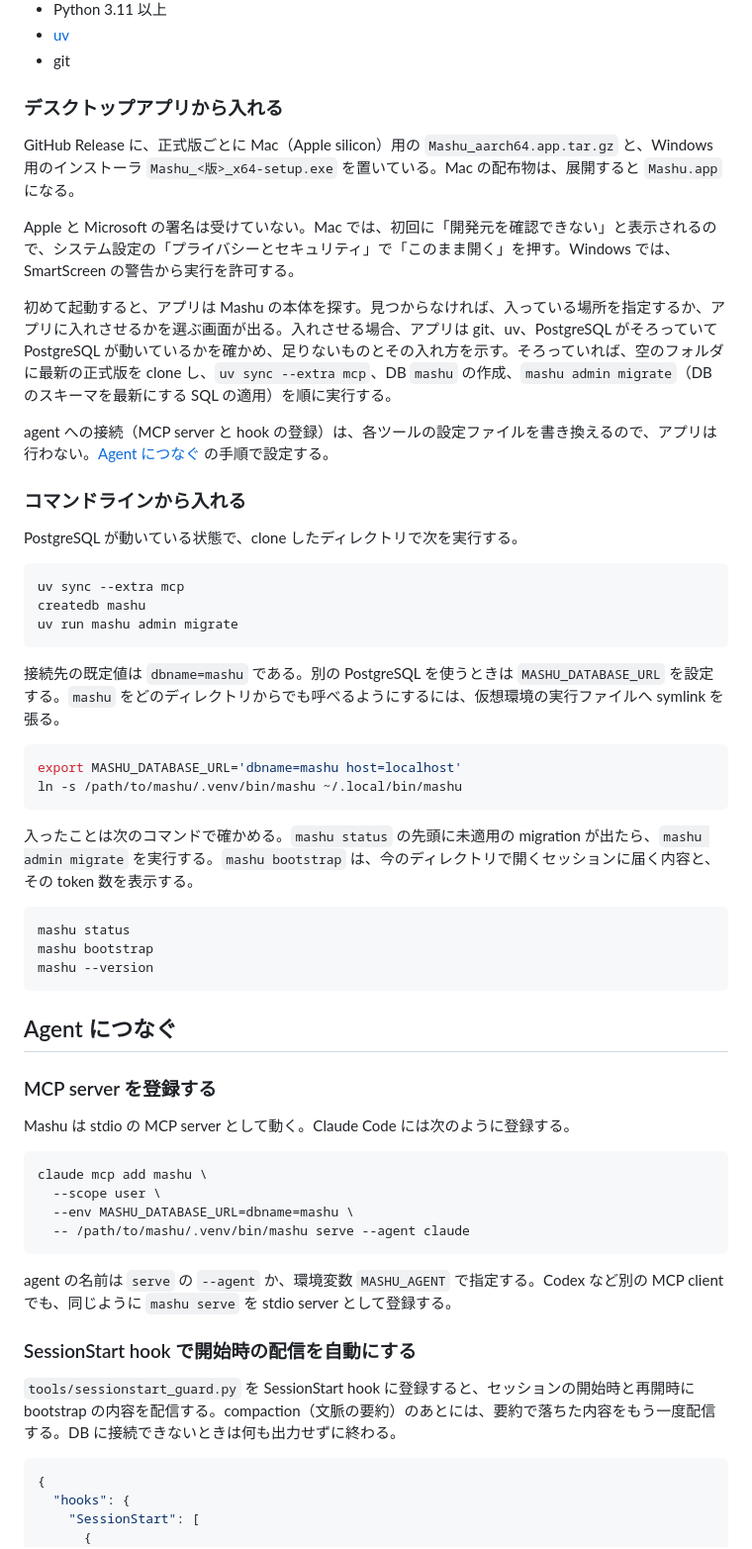
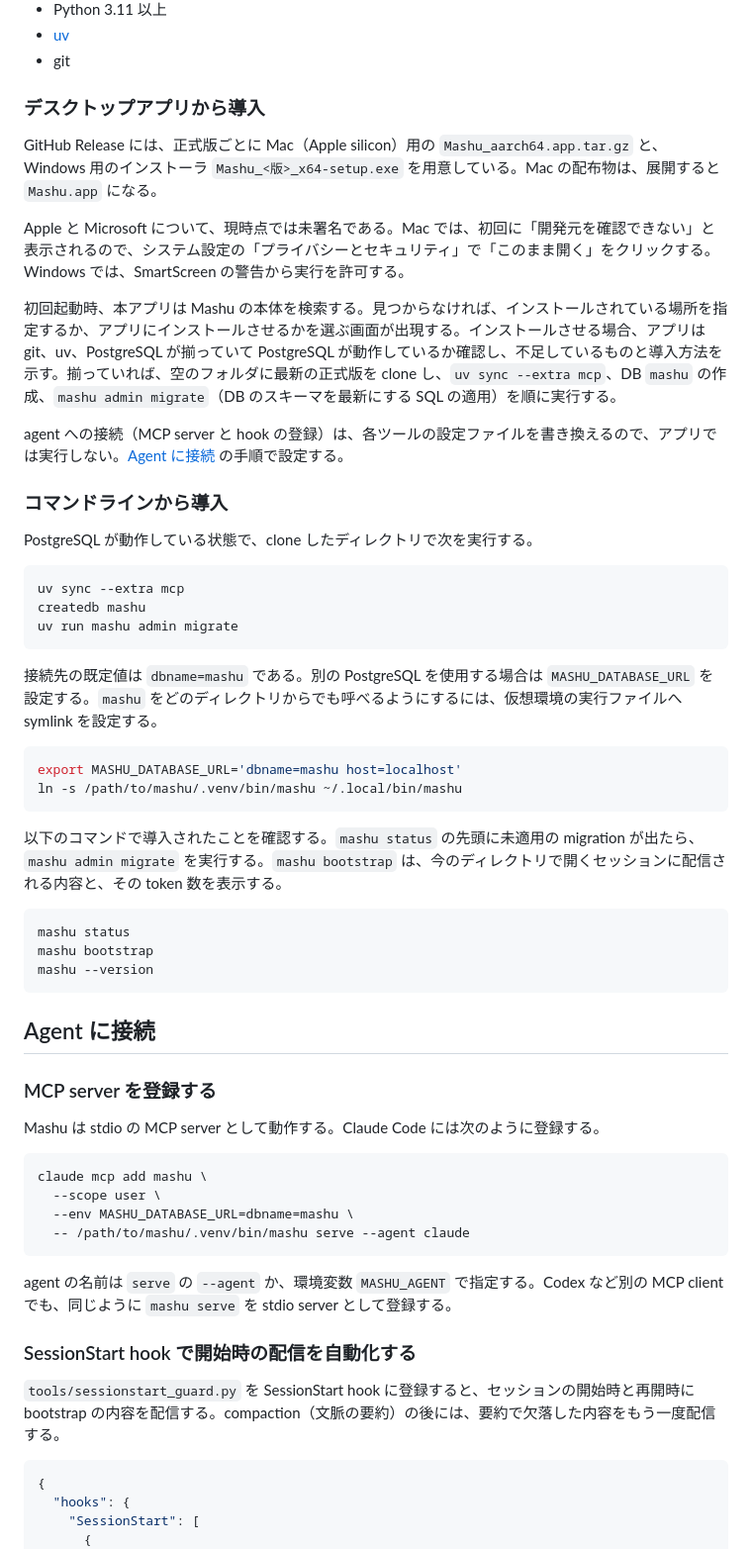
Before and after one commit to unknowns53/mashu, a Markdown page: README.md, the part around one of its changes. Shown at 99% size. Drawn GitHub-style.

```diff
--- a/README.md
+++ b/README.md
@@ -45,19 +49,19 @@ Memory の総量を小さく保つことが、Mashu の設計のほとんどを
 - [uv](https://docs.astral.sh/uv/)
 - git
 
-### デスクトップアプリから入れる
+### デスクトップアプリから導入
 
-GitHub Release に、正式版ごとに Mac（Apple silicon）用の `Mashu_aarch64.app.tar.gz` と、Windows 用のインストーラ `Mashu_<版>_x64-setup.exe` を置いている。Mac の配布物は、展開すると `Mashu.app` になる。
+GitHub Release には、正式版ごとに Mac（Apple silicon）用の `Mashu_aarch64.app.tar.gz` と、Windows 用のインストーラ `Mashu_<版>_x64-setup.exe` を用意している。Mac の配布物は、展開すると `Mashu.app` になる。
 
-Apple と Microsoft の署名は受けていない。Mac では、初回に「開発元を確認できない」と表示されるので、システム設定の「プライバシーとセキュリティ」で「このまま開く」を押す。Windows では、SmartScreen の警告から実行を許可する。
+Apple と Microsoft について、現時点では未署名である。Mac では、初回に「開発元を確認できない」と表示されるので、システム設定の「プライバシーとセキュリティ」で「このまま開く」をクリックする。Windows では、SmartScreen の警告から実行を許可する。
 
-初めて起動すると、アプリは Mashu の本体を探す。見つからなければ、入っている場所を指定するか、アプリに入れさせるかを選ぶ画面が出る。入れさせる場合、アプリは git、uv、PostgreSQL がそろっていて PostgreSQL が動いているかを確かめ、足りないものとその入れ方を示す。そろっていれば、空のフォルダに最新の正式版を clone し、`uv sync --extra mcp`、DB `mashu` の作成、`mashu admin migrate`（DB のスキーマを最新にする SQL の適用）を順に実行する。
+初回起動時、本アプリは Mashu の本体を検索する。見つからなければ、インストールされている場所を指定するか、アプリにインストールさせるかを選ぶ画面が出現する。インストールさせる場合、アプリは git、uv、PostgreSQL が揃っていて PostgreSQL が動作しているか確認し、不足しているものと導入方法を示す。揃っていれば、空のフォルダに最新の正式版を clone し、`uv sync --extra mcp`、DB `mashu` の作成、`mashu admin migrate`（DB のスキーマを最新にする SQL の適用）を順に実行する。
 
-agent への接続（MCP server と hook の登録）は、各ツールの設定ファイルを書き換えるので、アプリは行わない。[Agent につなぐ](#agent-につなぐ) の手順で設定する。
+agent への接続（MCP server と hook の登録）は、各ツールの設定ファイルを書き換えるので、アプリでは実行しない。[Agent に接続](#agent-に接続) の手順で設定する。
 
-### コマンドラインから入れる
+### コマンドラインから導入
 
-PostgreSQL が動いている状態で、clone したディレクトリで次を実行する。
+PostgreSQL が動作している状態で、clone したディレクトリで次を実行する。
 
 ~~~bash
 uv sync --extra mcp
@@ -65,14 +69,14 @@ createdb mashu
 uv run mashu admin migrate
 ~~~
 
-接続先の既定値は `dbname=mashu` である。別の PostgreSQL を使うときは `MASHU_DATABASE_URL` を設定する。`mashu` をどのディレクトリからでも呼べるようにするには、仮想環境の実行ファイルへ symlink を張る。
+接続先の既定値は `dbname=mashu` である。別の PostgreSQL を使用する場合は `MASHU_DATABASE_URL` を設定する。`mashu` をどのディレクトリからでも呼べるようにするには、仮想環境の実行ファイルへ symlink を設定する。
 
 ~~~bash
 export MASHU_DATABASE_URL='dbname=mashu host=localhost'
 ln -s /path/to/mashu/.venv/bin/mashu ~/.local/bin/mashu
 ~~~
 
-入ったことは次のコマンドで確かめる。`mashu status` の先頭に未適用の migration が出たら、`mashu admin migrate` を実行する。`mashu bootstrap` は、今のディレクトリで開くセッションに届く内容と、その token 数を表示する。
+以下のコマンドで導入されたことを確認する。`mashu status` の先頭に未適用の migration が出たら、`mashu admin migrate` を実行する。`mashu bootstrap` は、今のディレクトリで開くセッションに配信される内容と、その token 数を表示する。
 
 ~~~bash
 mashu status
@@ -80,11 +84,11 @@ mashu bootstrap
 mashu --version
 ~~~
 
-## Agent につなぐ
+## Agent に接続
 
 ### MCP server を登録する
 
-Mashu は stdio の MCP server として動く。Claude Code には次のように登録する。
+Mashu は stdio の MCP server として動作する。Claude Code には次のように登録する。
 
 ~~~bash
 claude mcp add mashu \
@@ -95,9 +99,9 @@ claude mcp add mashu \
 
 agent の名前は `serve` の `--agent` か、環境変数 `MASHU_AGENT` で指定する。Codex など別の MCP client でも、同じように `mashu serve` を stdio server として登録する。
 
-### SessionStart hook で開始時の配信を自動にする
+### SessionStart hook で開始時の配信を自動化する
 
-`tools/sessionstart_guard.py` を SessionStart hook に登録すると、セッションの開始時と再開時に bootstrap の内容を配信する。compaction（文脈の要約）のあとには、要約で落ちた内容をもう一度配信する。DB に接続できないときは何も出力せずに終わる。
+`tools/sessionstart_guard.py` を SessionStart hook に登録すると、セッションの開始時と再開時に bootstrap の内容を配信する。compaction（文脈の要約）の後には、要約で欠落した内容をもう一度配信する。
 
 ~~~json
 {
```
Also changed, not shown: other parts of README.md (+112 -118 lines).
